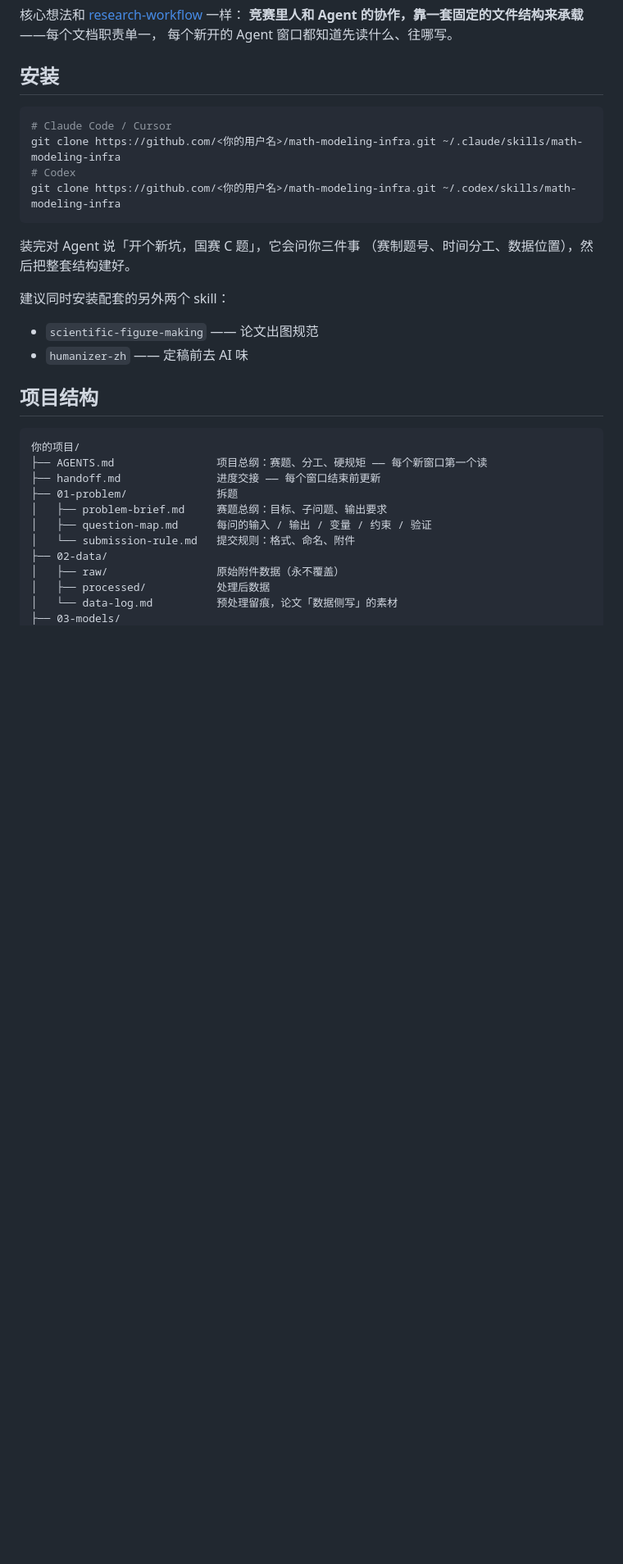
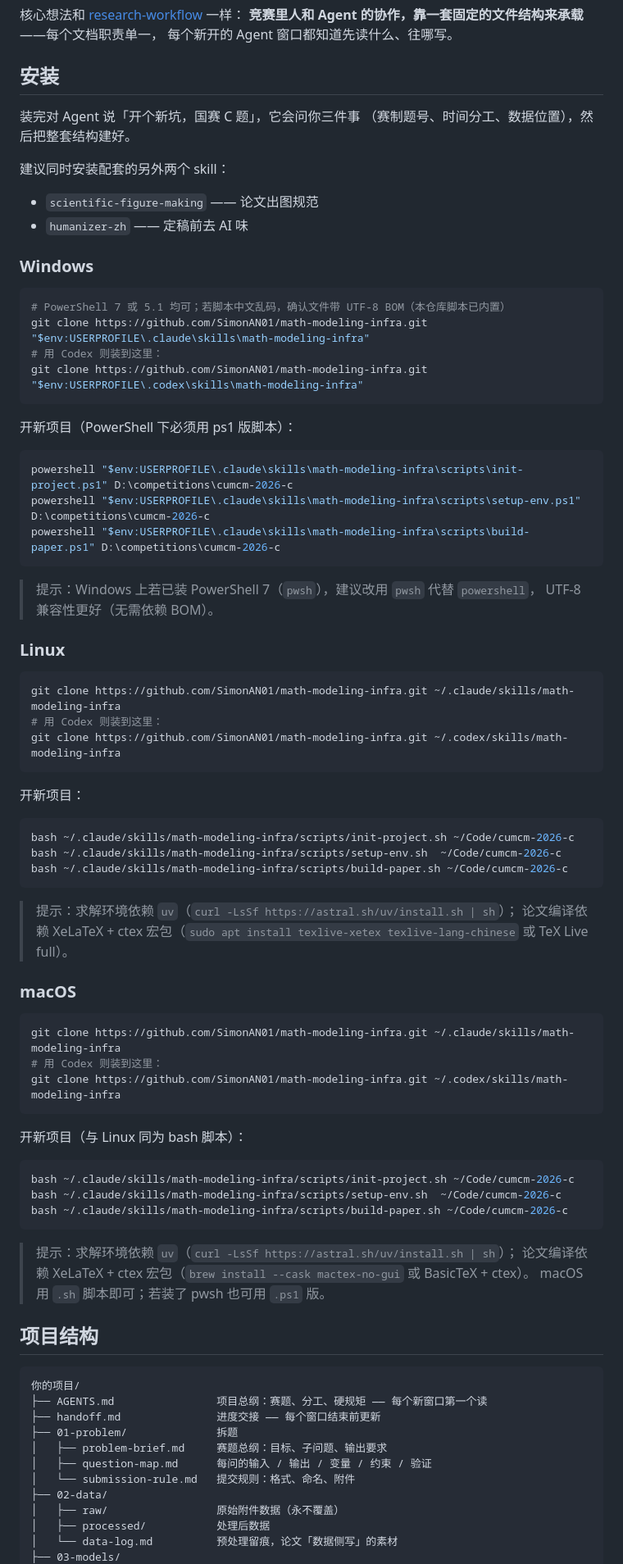
Before and after one commit to SimonAN01/math-modeling-infra, a Markdown page: README.md, the part around one of its changes. Shown at 82% size. Rendered like a GitHub page; blank space fills up the shorter version.

Commit message:
docs: add per-platform setup instructions (Windows / Linux / macOS)

````diff
--- a/README.md
+++ b/README.md
@@ -12,13 +12,6 @@
 
 ## 安装
 
-```bash
-# Claude Code / Cursor
-git clone https://github.com/<你的用户名>/math-modeling-infra.git ~/.claude/skills/math-modeling-infra
-# Codex
-git clone https://github.com/<你的用户名>/math-modeling-infra.git ~/.codex/skills/math-modeling-infra
-```
-
 装完对 Agent 说「开个新坑，国赛 C 题」，它会问你三件事
 （赛制题号、时间分工、数据位置），然后把整套结构建好。
 
@@ -26,6 +19,65 @@ git clone https://github.com/<你的用户名>/math-modeling-infra.git ~/.codex/
 
 - `scientific-figure-making` —— 论文出图规范
 - `humanizer-zh` —— 定稿前去 AI 味
+
+### Windows
+
+```powershell
+# PowerShell 7 或 5.1 均可；若脚本中文乱码，确认文件带 UTF-8 BOM（本仓库脚本已内置）
+git clone https://github.com/SimonAN01/math-modeling-infra.git "$env:USERPROFILE\.claude\skills\math-modeling-infra"
+# 用 Codex 则装到这里：
+git clone https://github.com/SimonAN01/math-modeling-infra.git "$env:USERPROFILE\.codex\skills\math-modeling-infra"
+```
+
+开新项目（PowerShell 下必须用 ps1 版脚本）：
+
+```powershell
+powershell "$env:USERPROFILE\.claude\skills\math-modeling-infra\scripts\init-project.ps1" D:\competitions\cumcm-2026-c
+powershell "$env:USERPROFILE\.claude\skills\math-modeling-infra\scripts\setup-env.ps1"  D:\competitions\cumcm-2026-c
+powershell "$env:USERPROFILE\.claude\skills\math-modeling-infra\scripts\build-paper.ps1" D:\competitions\cumcm-2026-c
+```
+
+> 提示：Windows 上若已装 PowerShell 7（`pwsh`），建议改用 `pwsh` 代替 `powershell`，
+> UTF-8 兼容性更好（无需依赖 BOM）。
+
+### Linux
+
+```bash
+git clone https://github.com/SimonAN01/math-modeling-infra.git ~/.claude/skills/math-modeling-infra
+# 用 Codex 则装到这里：
+git clone https://github.com/SimonAN01/math-modeling-infra.git ~/.codex/skills/math-modeling-infra
+```
+
+开新项目：
+
+```bash
+bash ~/.claude/skills/math-modeling-infra/scripts/init-project.sh ~/Code/cumcm-2026-c
+bash ~/.claude/skills/math-modeling-infra/scripts/setup-env.sh  ~/Code/cumcm-2026-c
+bash ~/.claude/skills/math-modeling-infra/scripts/build-paper.sh ~/Code/cumcm-2026-c
+```
+
+> 提示：求解环境依赖 `uv`（`curl -LsSf https://astral.sh/uv/install.sh | sh`）；
+> 论文编译依赖 XeLaTeX + ctex 宏包（`sudo apt install texlive-xetex texlive-lang-chinese` 或 TeX Live full）。
+
+### macOS
+
+```bash
+git clone https://github.com/SimonAN01/math-modeling-infra.git ~/.claude/skills/math-modeling-infra
+# 用 Codex 则装到这里：
+git clone https://github.com/SimonAN01/math-modeling-infra.git ~/.codex/skills/math-modeling-infra
+```
+
+开新项目（与 Linux 同为 bash 脚本）：
+
+```bash
+bash ~/.claude/skills/math-modeling-infra/scripts/init-project.sh ~/Code/cumcm-2026-c
+bash ~/.claude/skills/math-modeling-infra/scripts/setup-env.sh  ~/Code/cumcm-2026-c
+bash ~/.claude/skills/math-modeling-infra/scripts/build-paper.sh ~/Code/cumcm-2026-c
+```
+
+> 提示：求解环境依赖 `uv`（`curl -LsSf https://astral.sh/uv/install.sh | sh`）；
+> 论文编译依赖 XeLaTeX + ctex 宏包（`brew install --cask mactex-no-gui` 或 BasicTeX + ctex）。
+> macOS 用 `.sh` 脚本即可；若装了 pwsh 也可用 `.ps1` 版。
 
 ## 项目结构
 
````
Also changed, not shown: other parts of README.md (+8 -5 lines).
